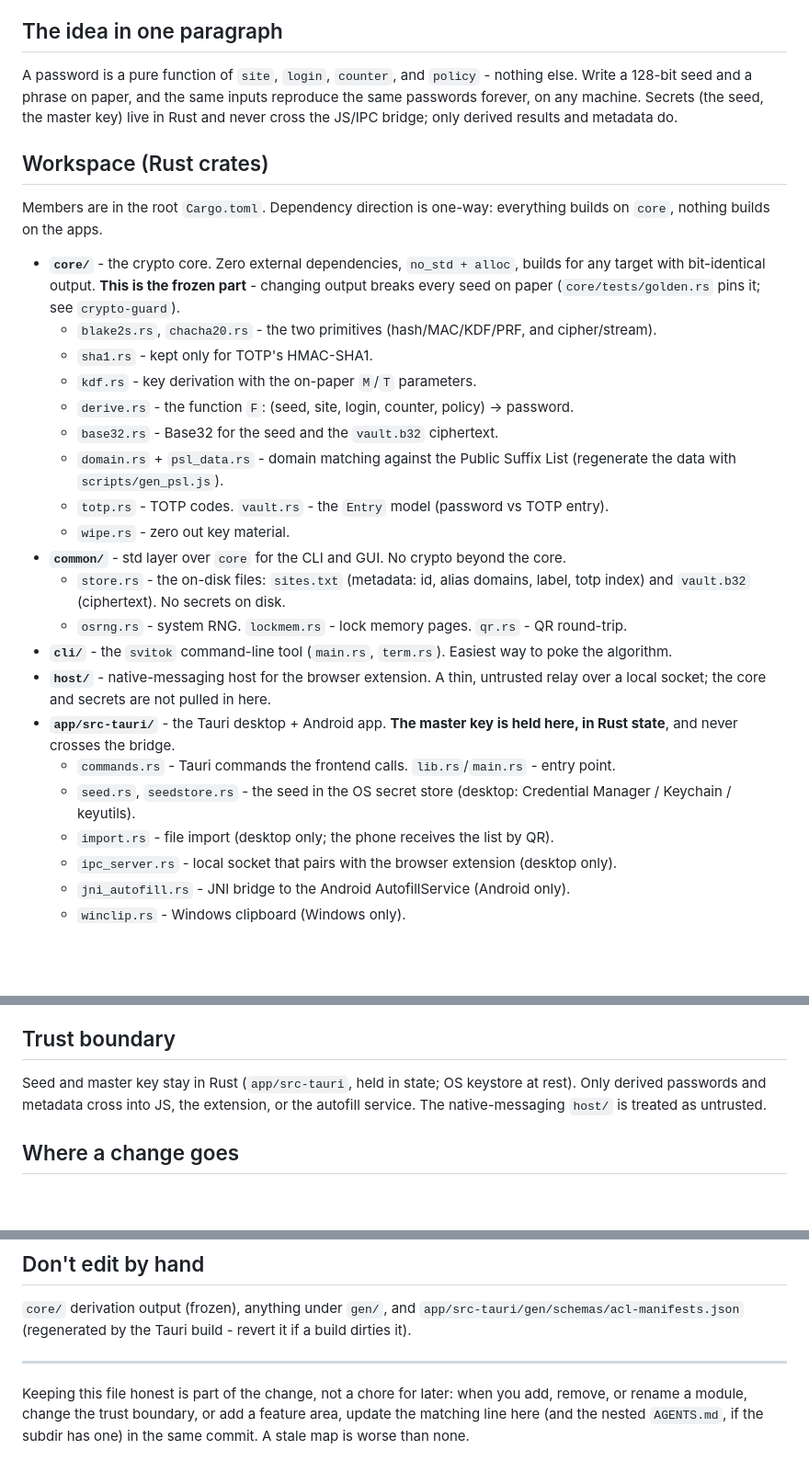
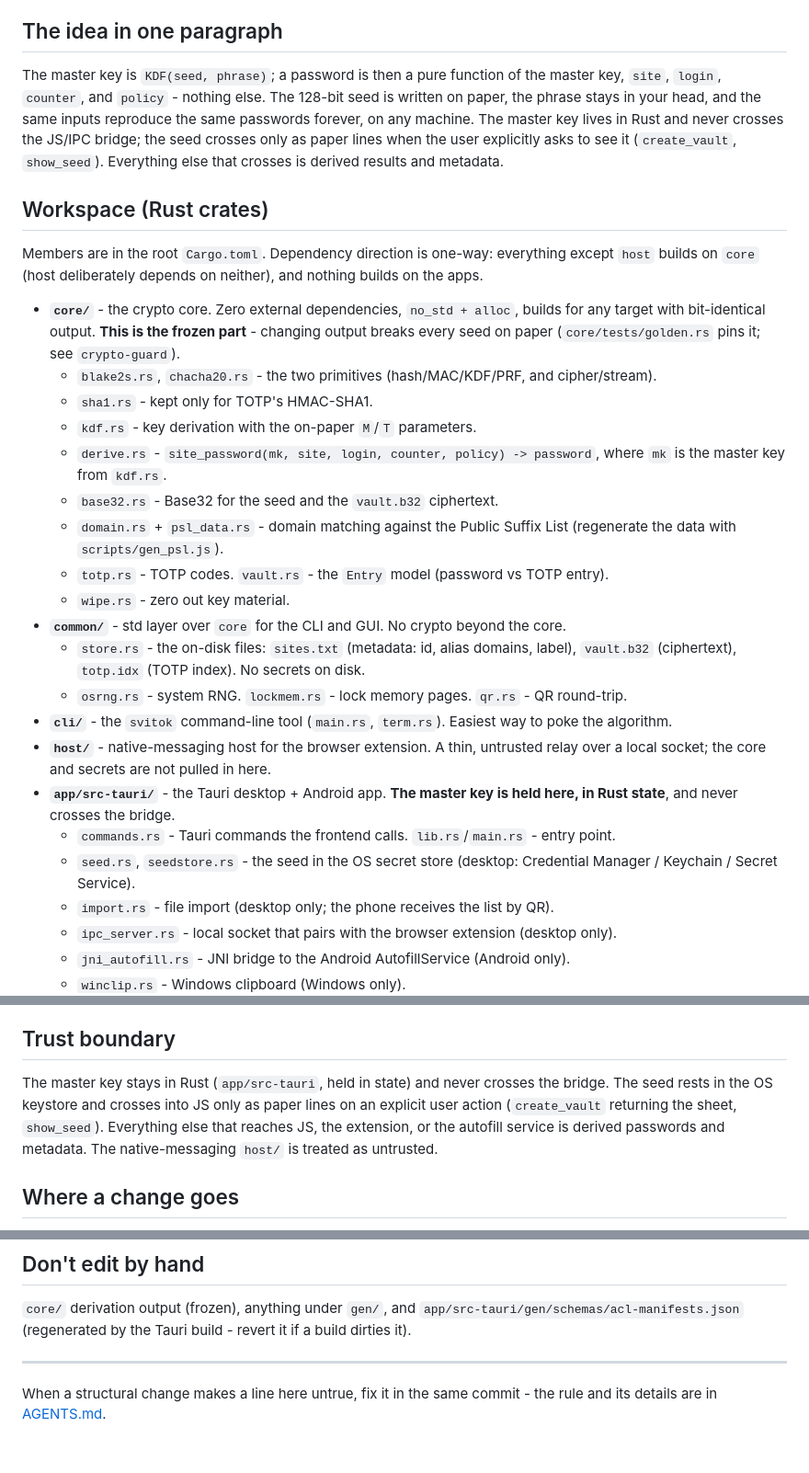
Before and after one commit to KOR1K1/svitok, a Markdown page: ARCHITECTURE.md, 3 parts joined by grey strips. Shown at 92% size. GitHub-like rendering; blank space fills up the shorter version.

Commit message:
Fix the map against the actual code
Review against the tree caught the doc drifting from reality on day one, which is
the exact failure it exists to prevent:

- The TOTP index lives in totp.idx, a third file - not in sites.txt.
- Linux seed backend is Secret Service (libsecret), not keyutils.
- The trust boundary stated too strongly: the master key never crosses the bridge,
  but the seed does cross as paper lines on explicit user action (create_vault,
  show_seed). Say it the way commands.rs does.
- derive.rs takes the master key from kdf.rs, not the raw seed, and there is no "F"
  anywhere in the spec to grep for.
- host/ depends on neither core nor common - "everything builds on core" overstated.
- The phrase is memorized, not written on the paper.
- Drop the closing paragraph that restated the AGENTS.md rule; point at it instead.

```diff
--- a/ARCHITECTURE.md
+++ b/ARCHITECTURE.md
@@ -7,15 +7,19 @@ contributing see [CONTRIBUTING.md](CONTRIBUTING.md) and [AGENTS.md](AGENTS.md).
 
 ## The idea in one paragraph
 
-A password is a pure function of `site`, `login`, `counter`, and `policy` - nothing
-else. Write a 128-bit seed and a phrase on paper, and the same inputs reproduce the
-same passwords forever, on any machine. Secrets (the seed, the master key) live in
-Rust and never cross the JS/IPC bridge; only derived results and metadata do.
+The master key is `KDF(seed, phrase)`; a password is then a pure function of the
+master key, `site`, `login`, `counter`, and `policy` - nothing else. The 128-bit seed
+is written on paper, the phrase stays in your head, and the same inputs reproduce the
+same passwords forever, on any machine. The master key lives in Rust and never crosses
+the JS/IPC bridge; the seed crosses only as paper lines when the user explicitly asks
+to see it (`create_vault`, `show_seed`). Everything else that crosses is derived
+results and metadata.
 
 ## Workspace (Rust crates)
 
 Members are in the root `Cargo.toml`. Dependency direction is one-way: everything
-builds on `core`, nothing builds on the apps.
+except `host` builds on `core` (host deliberately depends on neither), and nothing
+builds on the apps.
 
 - **`core/`** - the crypto core. Zero external dependencies, `no_std + alloc`, builds
   for any target with bit-identical output. **This is the frozen part** - changing
@@ -23,15 +27,16 @@ builds on `core`, nothing builds on the apps.
   - `blake2s.rs`, `chacha20.rs` - the two primitives (hash/MAC/KDF/PRF, and cipher/stream).
   - `sha1.rs` - kept only for TOTP's HMAC-SHA1.
   - `kdf.rs` - key derivation with the on-paper `M`/`T` parameters.
-  - `derive.rs` - the function `F`: (seed, site, login, counter, policy) -> password.
+  - `derive.rs` - `site_password(mk, site, login, counter, policy) -> password`,
+    where `mk` is the master key from `kdf.rs`.
   - `base32.rs` - Base32 for the seed and the `vault.b32` ciphertext.
   - `domain.rs` + `psl_data.rs` - domain matching against the Public Suffix List
     (regenerate the data with `scripts/gen_psl.js`).
   - `totp.rs` - TOTP codes. `vault.rs` - the `Entry` model (password vs TOTP entry).
   - `wipe.rs` - zero out key material.
 - **`common/`** - std layer over `core` for the CLI and GUI. No crypto beyond the core.
-  - `store.rs` - the on-disk files: `sites.txt` (metadata: id, alias domains, label,
-    totp index) and `vault.b32` (ciphertext). No secrets on disk.
+  - `store.rs` - the on-disk files: `sites.txt` (metadata: id, alias domains, label),
+    `vault.b32` (ciphertext), `totp.idx` (TOTP index). No secrets on disk.
   - `osrng.rs` - system RNG. `lockmem.rs` - lock memory pages. `qr.rs` - QR round-trip.
 - **`cli/`** - the `svitok` command-line tool (`main.rs`, `term.rs`). Easiest way to
   poke the algorithm.
@@ -41,7 +46,7 @@ builds on `core`, nothing builds on the apps.
   in Rust state**, and never crosses the bridge.
   - `commands.rs` - Tauri commands the frontend calls. `lib.rs`/`main.rs` - entry point.
   - `seed.rs`, `seedstore.rs` - the seed in the OS secret store (desktop: Credential
-    Manager / Keychain / keyutils).
+    Manager / Keychain / Secret Service).
   - `import.rs` - file import (desktop only; the phone receives the list by QR).
   - `ipc_server.rs` - local socket that pairs with the browser extension (desktop only).
   - `jni_autofill.rs` - JNI bridge to the Android AutofillService (Android only).
@@ -60,9 +65,11 @@ builds on `core`, nothing builds on the apps.
 
 ## Trust boundary
 
-Seed and master key stay in Rust (`app/src-tauri`, held in state; OS keystore at rest).
-Only derived passwords and metadata cross into JS, the extension, or the autofill
-service. The native-messaging `host/` is treated as untrusted.
+The master key stays in Rust (`app/src-tauri`, held in state) and never crosses the
+bridge. The seed rests in the OS keystore and crosses into JS only as paper lines on
+an explicit user action (`create_vault` returning the sheet, `show_seed`). Everything
+else that reaches JS, the extension, or the autofill service is derived passwords and
+metadata. The native-messaging `host/` is treated as untrusted.
 
 ## Where a change goes
 
@@ -81,7 +88,5 @@ it if a build dirties it).
 
 ---
 
-Keeping this file honest is part of the change, not a chore for later: when you add,
-remove, or rename a module, change the trust boundary, or add a feature area, update
-the matching line here (and the nested `AGENTS.md`, if the subdir has one) in the same
-commit. A stale map is worse than none.
+When a structural change makes a line here untrue, fix it in the same commit - the
+rule and its details are in [AGENTS.md](AGENTS.md).
```
Also changed, not shown: AGENTS.md (+8 -7 lines).
